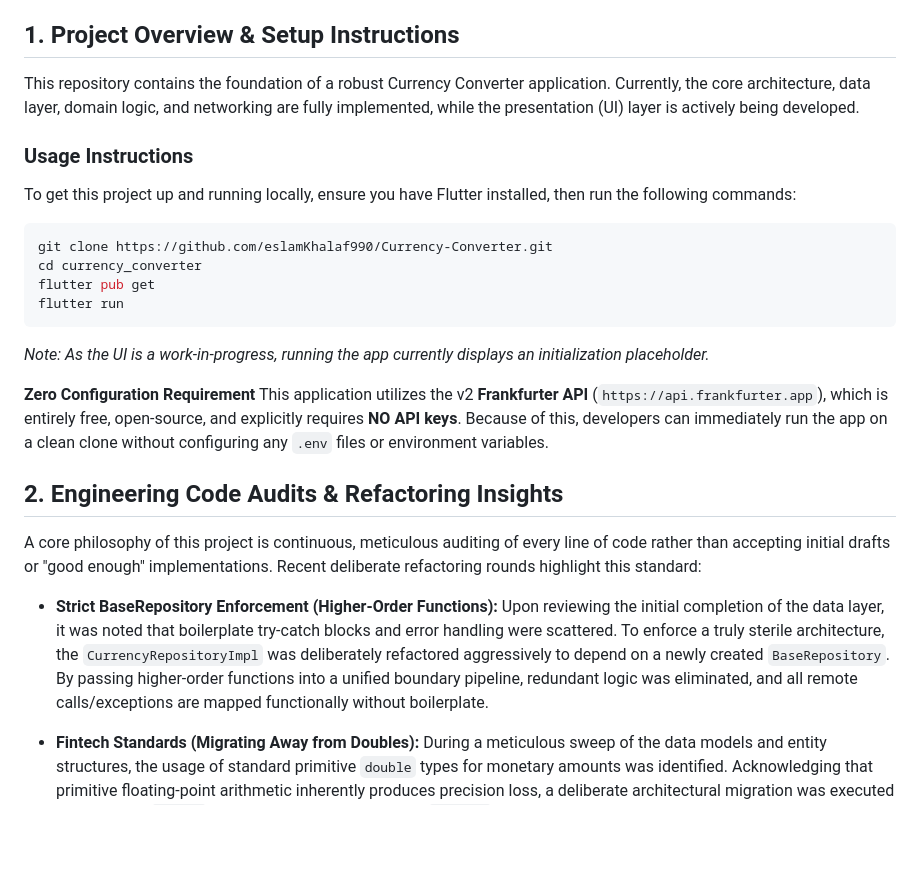
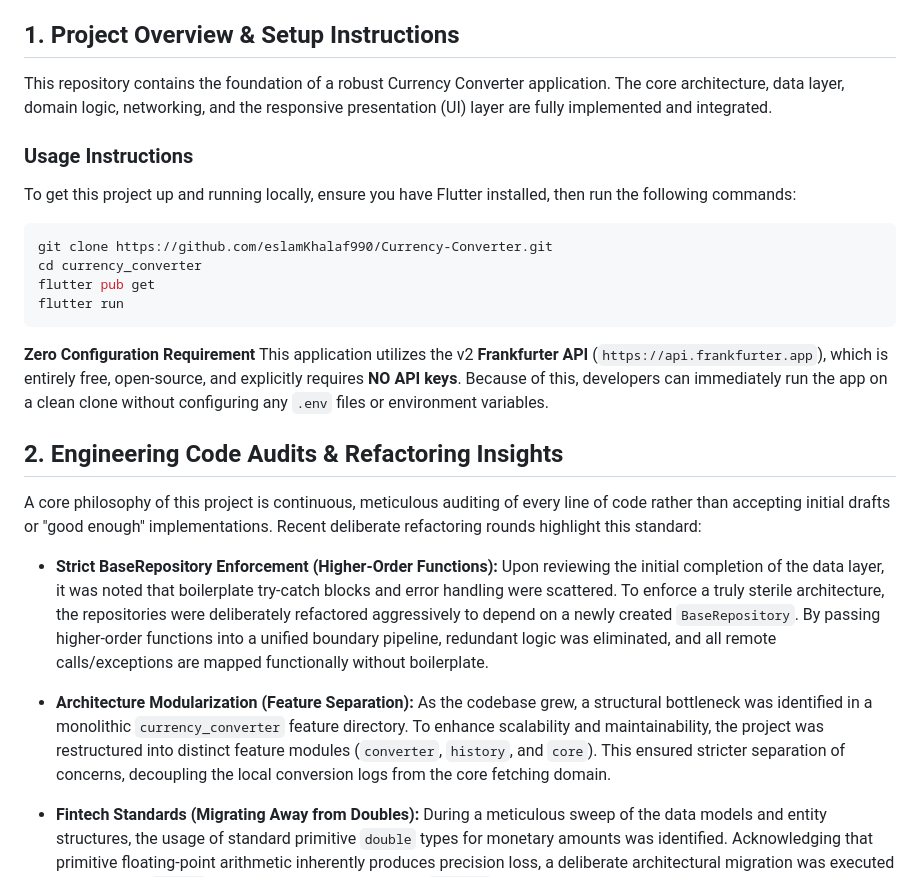
Before and after one commit to eslamKhalaf990/Currency-Converter, a Markdown page: README.md, the part around one of its changes. GitHub-like rendering; blank space fills up the shorter version.

````diff
--- a/README.md
+++ b/README.md
@@ -4,7 +4,7 @@ A professional-grade Currency Converter mobile application built with Flutter.
 
 ## 1. Project Overview & Setup Instructions
 
-This repository contains the foundation of a robust Currency Converter application. Currently, the core architecture, data layer, domain logic, and networking are fully implemented, while the presentation (UI) layer is actively being developed.
+This repository contains the foundation of a robust Currency Converter application. The core architecture, data layer, domain logic, networking, and the responsive presentation (UI) layer are fully implemented and integrated.
 
 ### Usage Instructions
 To get this project up and running locally, ensure you have Flutter installed, then run the following commands:
@@ -14,7 +14,6 @@ cd currency_converter
 flutter pub get
 flutter run
 ```
-*Note: As the UI is a work-in-progress, running the app currently displays an initialization placeholder.*
 
 **Zero Configuration Requirement**
 This application utilizes the v2 **Frankfurter API** (`https://api.frankfurter.app`), which is entirely free, open-source, and explicitly requires **NO API keys**. Because of this, developers can immediately run the app on a clean clone without configuring any `.env` files or environment variables.
@@ -24,7 +23,10 @@ This application utilizes the v2 **Frankfurter API** (`https://api.frankfurter.a
 A core philosophy of this project is continuous, meticulous auditing of every line of code rather than accepting initial drafts or "good enough" implementations. Recent deliberate refactoring rounds highlight this standard:
 
 - **Strict BaseRepository Enforcement (Higher-Order Functions):**
-  Upon reviewing the initial completion of the data layer, it was noted that boilerplate try-catch blocks and error handling were scattered. To enforce a truly sterile architecture, the `CurrencyRepositoryImpl` was deliberately refactored aggressively to depend on a newly created `BaseRepository`. By passing higher-order functions into a unified boundary pipeline, redundant logic was eliminated, and all remote calls/exceptions are mapped functionally without boilerplate.
+  Upon reviewing the initial completion of the data layer, it was noted that boilerplate try-catch blocks and error handling were scattered. To enforce a truly sterile architecture, the repositories were deliberately refactored aggressively to depend on a newly created `BaseRepository`. By passing higher-order functions into a unified boundary pipeline, redundant logic was eliminated, and all remote calls/exceptions are mapped functionally without boilerplate.
+
+- **Architecture Modularization (Feature Separation):**
+  As the codebase grew, a structural bottleneck was identified in a monolithic `currency_converter` feature directory. To enhance scalability and maintainability, the project was restructured into distinct feature modules (`converter`, `history`, and `core`). This ensured stricter separation of concerns, decoupling the local conversion logs from the core fetching domain.
 
 - **Fintech Standards (Migrating Away from Doubles):**
   During a meticulous sweep of the data models and entity structures, the usage of standard primitive `double` types for monetary amounts was identified. Acknowledging that primitive floating-point arithmetic inherently produces precision loss, a deliberate architectural migration was executed to replace all `double` references with precision-safe `Decimal` types across all layers. This guarantees banking-grade arithmetic consistency.
````
Also changed, not shown: other parts of README.md (+18 -15 lines).
